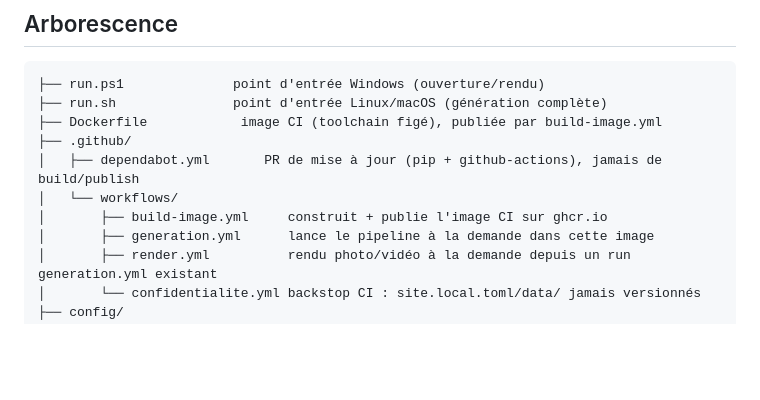
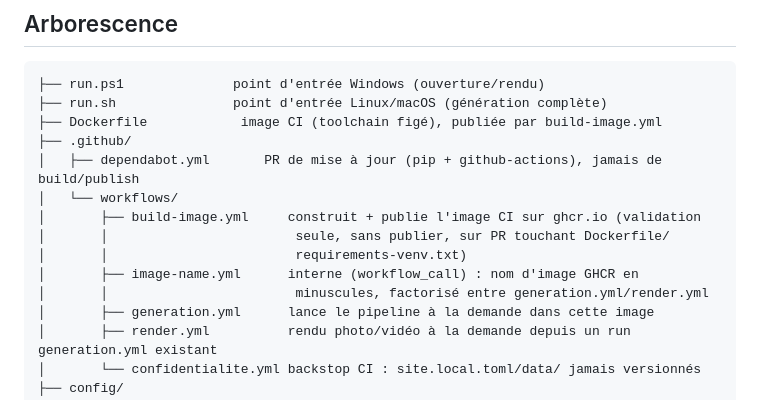
Before and after one commit to mightywhitysocks/sweethome3D-importgeo, a Markdown page: README.md, the part around the change. Rendered like a GitHub page; blank space fills up the shorter version.

```diff
--- a/README.md
+++ b/README.md
@@ -195,7 +195,11 @@ la géométrie exacte du site. Détail complet : `docs/PIPELINE.md` et
 ├── .github/
 │   ├── dependabot.yml       PR de mise à jour (pip + github-actions), jamais de build/publish
 │   └── workflows/
-│       ├── build-image.yml     construit + publie l'image CI sur ghcr.io
+│       ├── build-image.yml     construit + publie l'image CI sur ghcr.io (validation
+│       │                        seule, sans publier, sur PR touchant Dockerfile/
+│       │                        requirements-venv.txt)
+│       ├── image-name.yml      interne (workflow_call) : nom d'image GHCR en
+│       │                        minuscules, factorisé entre generation.yml/render.yml
 │       ├── generation.yml      lance le pipeline à la demande dans cette image
 │       ├── render.yml          rendu photo/vidéo à la demande depuis un run generation.yml existant
 │       └── confidentialite.yml backstop CI : site.local.toml/data/ jamais versionnés
```
Also changed, not shown: CLAUDE.md (+22 -12 lines).
